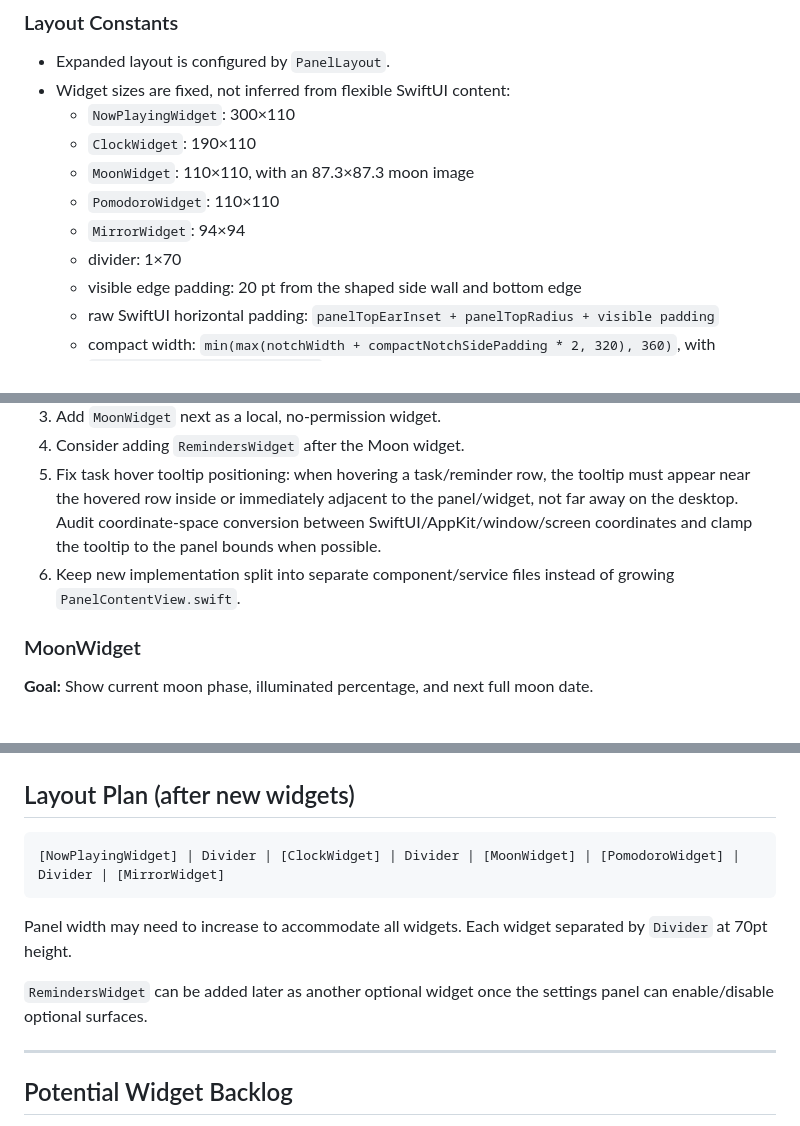
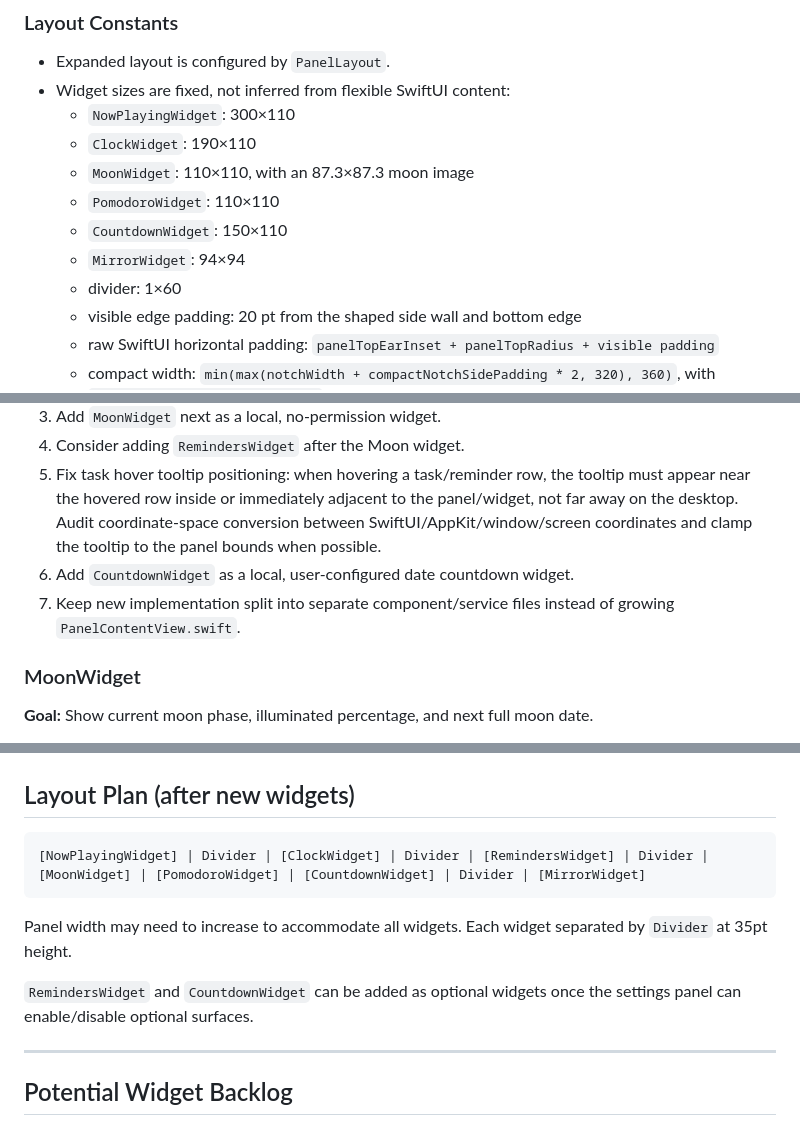
Before and after one commit to olchu/bangBar, a Markdown page: SPEC.md, 3 parts joined by grey strips. Drawn GitHub-style.

Commit message:
update spec

````diff
--- a/SPEC.md
+++ b/SPEC.md
@@ -109,8 +109,9 @@ Album artwork should read visually as one continuous element between compact and
   - `ClockWidget`: 190×110
   - `MoonWidget`: 110×110, with an 87.3×87.3 moon image
   - `PomodoroWidget`: 110×110
+  - `CountdownWidget`: 150×110
   - `MirrorWidget`: 94×94
-  - divider: 1×70
+  - divider: 1×60
   - visible edge padding: 20 pt from the shaped side wall and bottom edge
   - raw SwiftUI horizontal padding: `panelTopEarInset + panelTopRadius + visible padding`
   - compact width: `min(max(notchWidth + compactNotchSidePadding * 2, 320), 360)`, with `compactNotchSidePadding = 100`
@@ -211,7 +212,8 @@ Album artwork should read visually as one continuous element between compact and
 3. Add `MoonWidget` next as a local, no-permission widget.
 4. Consider adding `RemindersWidget` after the Moon widget.
 5. Fix task hover tooltip positioning: when hovering a task/reminder row, the tooltip must appear near the hovered row inside or immediately adjacent to the panel/widget, not far away on the desktop. Audit coordinate-space conversion between SwiftUI/AppKit/window/screen coordinates and clamp the tooltip to the panel bounds when possible.
-6. Keep new implementation split into separate component/service files instead of growing `PanelContentView.swift`.
+6. Add `CountdownWidget` as a local, user-configured date countdown widget.
+7. Keep new implementation split into separate component/service files instead of growing `PanelContentView.swift`.
 
 ### MoonWidget
 
@@ -461,13 +526,13 @@ The app quits; the script runs in the background, waits 1.5 s for the process to
 ## Layout Plan (after new widgets)
 
 ```
-[NowPlayingWidget] | Divider | [ClockWidget] | Divider | [MoonWidget] | [PomodoroWidget] | Divider | [MirrorWidget]
+[NowPlayingWidget] | Divider | [ClockWidget] | Divider | [RemindersWidget] | Divider | [MoonWidget] | [PomodoroWidget] | [CountdownWidget] | Divider | [MirrorWidget]
 ```
 
 Panel width may need to increase to accommodate all widgets.
-Each widget separated by `Divider` at 70pt height.
+Each widget separated by `Divider` at 35pt height.
 
-`RemindersWidget` can be added later as another optional widget once the settings panel can enable/disable optional surfaces.
+`RemindersWidget` and `CountdownWidget` can be added as optional widgets once the settings panel can enable/disable optional surfaces.
 
 ---
 
````
Also changed, not shown: other parts of SPEC.md (+63 -0 lines).
